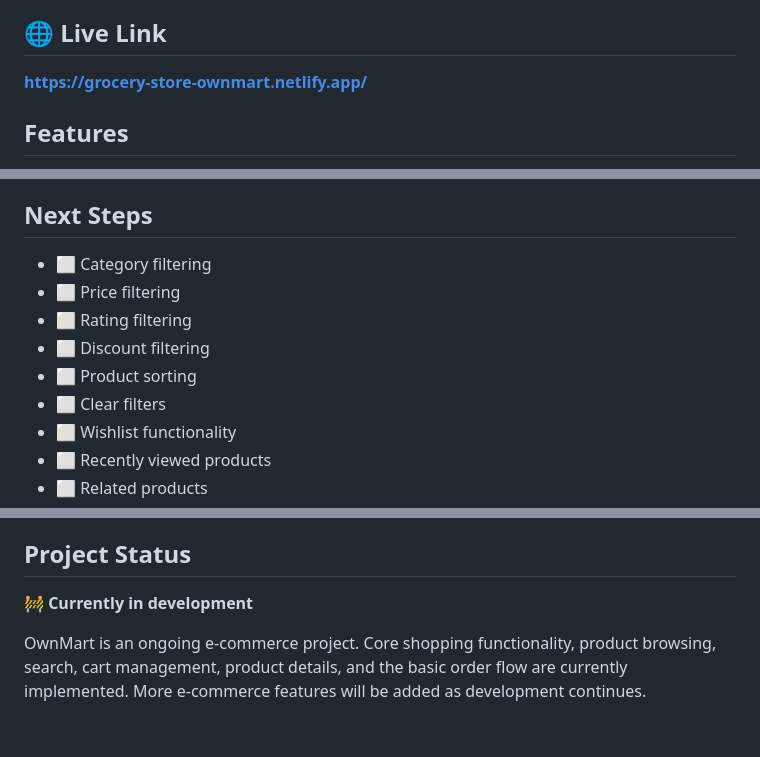
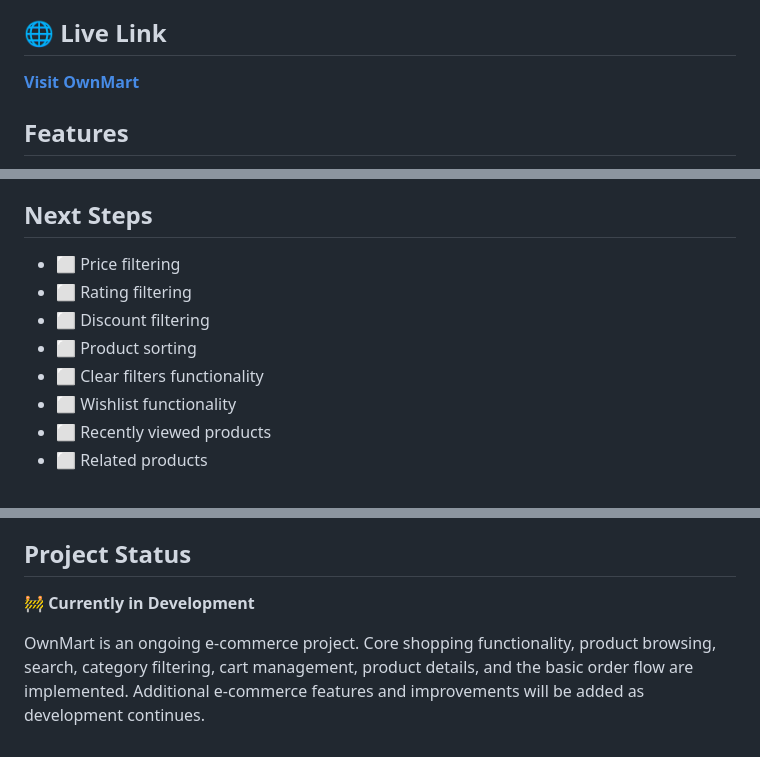
Before and after one commit to Suraj-dev-byte/grocery-store, a Markdown page: README.md, 3 parts joined by grey strips. Drawn GitHub-style.

```diff
--- a/README.md
+++ b/README.md
@@ -4,7 +4,7 @@ A modern and responsive grocery shopping website built using **HTML, Tailwind CS
 
 ## 🌐 Live Link
 
-**[https://grocery-store-ownmart.netlify.app/](https://grocery-store-ownmart.netlify.app/)**
+[**Visit OwnMart**](https://grocery-store-ownmart.netlify.app/)
 
 ## Features
 
@@ -70,12 +72,11 @@ A modern and responsive grocery shopping website built using **HTML, Tailwind CS
 
 ## Next Steps
 
-- ⬜ Category filtering
 - ⬜ Price filtering
 - ⬜ Rating filtering
 - ⬜ Discount filtering
 - ⬜ Product sorting
-- ⬜ Clear filters
+- ⬜ Clear filters functionality
 - ⬜ Wishlist functionality
 - ⬜ Recently viewed products
 - ⬜ Related products
@@ -105,6 +106,6 @@ A modern and responsive grocery shopping website built using **HTML, Tailwind CS
 
 ## Project Status
 
-🚧 **Currently in development**
+🚧 **Currently in Development**
 
-OwnMart is an ongoing e-commerce project. Core shopping functionality, product browsing, search, cart management, product details, and the basic order flow are currently implemented. More e-commerce features will be added as development continues.
+OwnMart is an ongoing e-commerce project. Core shopping functionality, product browsing, search, category filtering, cart management, product details, and the basic order flow are implemented. Additional e-commerce features and improvements will be added as development continues.
```
Also changed, not shown: other parts of README.md (+2 -0 lines).
